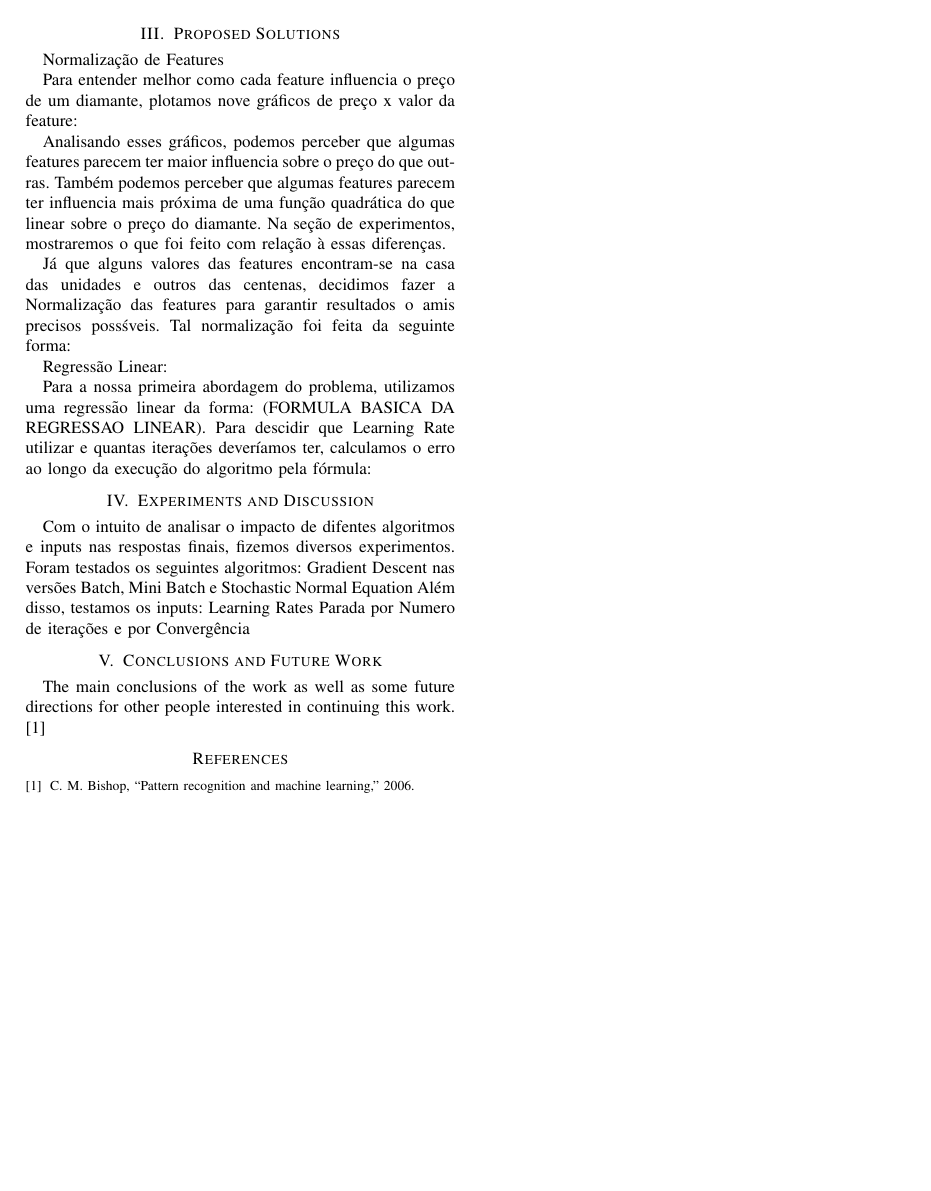
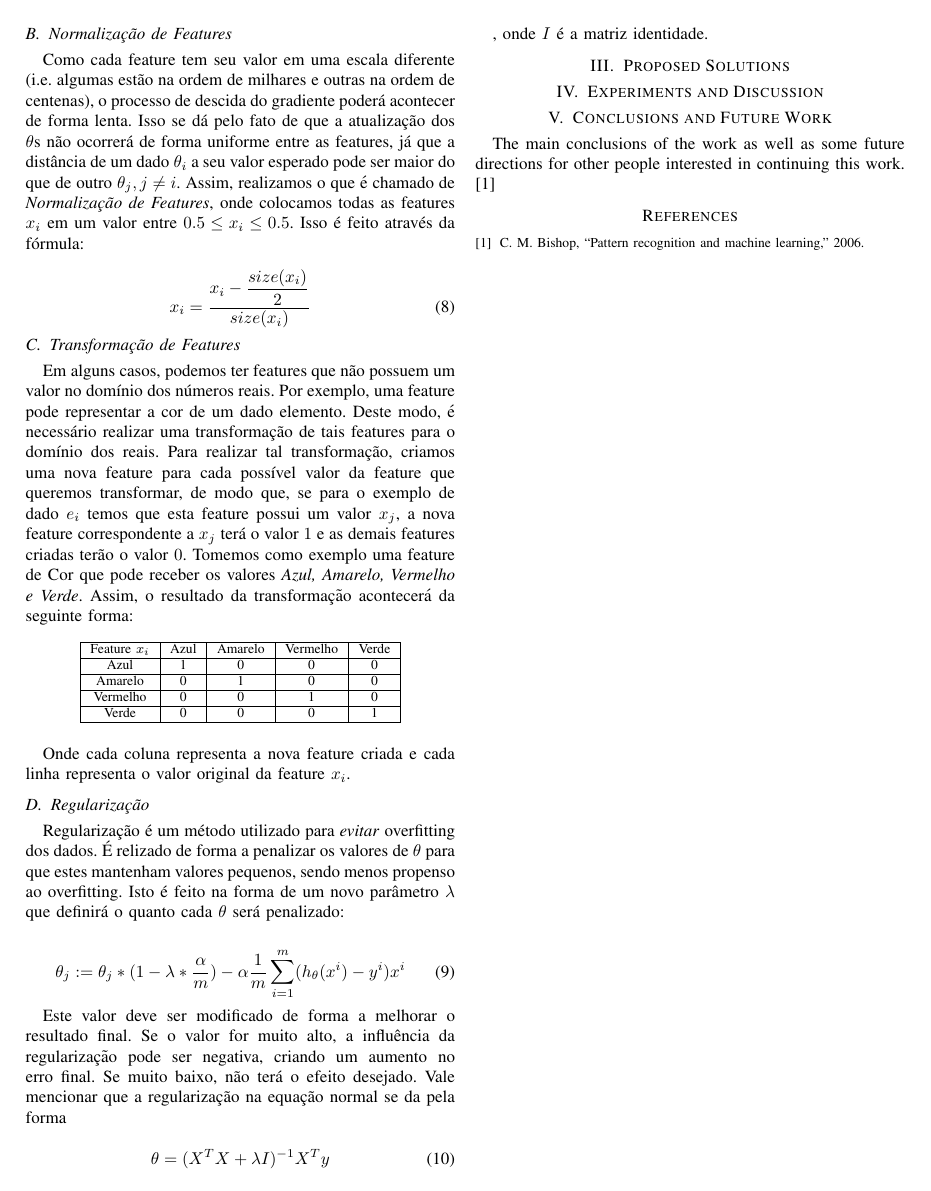
Before and after one commit to matheusmortatti/Machine-Learning-Class, a LaTeX problem sheet (Assignment01/Report/report-model.tex): page 2 of 2 before the commit and page 2 of 3 after it. Compiled offline with pdfLaTeX; a missing font is replaced by an installed copy or a similar font; a LaTeX package or settings file that is missing is left out.

Commit message:
additions to report and some tests

```diff
--- a/Assignment01/Report/report-model.tex
+++ b/Assignment01/Report/report-model.tex
@@ -108,37 +108,51 @@ Para a regressão linear, é possível derivar uma fórmula direta para o ponto
 
 , onde $X$ é a matriz de features, $y$ é a matriz dos dados que queremos prever e $\theta$ é a matriz dos coeficientes de $h(X)$.
 
+\subsection{Normalização de Features}
+
+Como cada feature tem seu valor em uma escala diferente (i.e. algumas estão na ordem de milhares e outras na ordem de centenas), o processo de descida do gradiente poderá acontecer de forma lenta. Isso se dá pelo fato de que a atualização dos $\theta$s não ocorrerá de forma uniforme entre as features, já que a distância de um dado $\theta_{i}$ a seu valor esperado pode ser maior do que de outro $\theta_{j}, j \neq i$. Assim, realizamos o que é chamado de \textit{Normalização de Features}, onde colocamos todas as features $x_{i}$ em um valor entre $ \-0.5 \leq x_{i} \leq 0.5$. Isso é feito através da fórmula:
+
+\begin{equation} \label{eq:feature_norm}
+x_{i} = \dfrac{x_{i} - \dfrac{size(x_{i})}{2}}{size(x_{i})}
+\end{equation}
+
+\subsection{Transformação de Features}
+
+Em alguns casos, podemos ter features que não possuem um valor no domínio dos números reais. Por exemplo, uma feature pode representar a cor de um dado elemento. Deste modo, é necessário realizar uma transformação de tais features para o domínio dos reais. Para realizar tal transformação, criamos uma nova feature para cada possível valor da feature que queremos transformar, de modo que, se para o exemplo de dado $e_{i}$ temos que esta feature possui um valor $x_{j}$, a nova feature correspondente a $x_{j}$ terá o valor $1$ e as demais features criadas terão o valor $0$. Tomemos como exemplo uma feature de Cor que pode receber os valores \textit{Azul, Amarelo, Vermelho e Verde}. Assim, o resultado da transformação acontecerá da seguinte forma:
+
+\begin{table}[H]
+\centering
+\begin{tabular}{|c|c|c|c|c|}
+\hline
+Feature $x_{i}$ & Azul & Amarelo & Vermelho & Verde \\ \hline
+Azul            & 1    & 0       & 0        & 0     \\ \hline
+Amarelo         & 0    & 1       & 0        & 0     \\ \hline
+Vermelho        & 0    & 0       & 1        & 0     \\ \hline
+Verde           & 0    & 0       & 0        & 1     \\ \hline
+\end{tabular}
+\end{table}
+
+Onde cada coluna representa a nova feature criada e cada linha representa o valor original da feature $x_{i}$.
+
+\subsection{Regularização}
+
+Regularização é um método utilizado para \textit{evitar} overfitting dos dados. É relizado de forma a penalizar os valores de $\theta$ para que estes mantenham valores pequenos, sendo menos propenso ao overfitting. Isto é feito na forma de um novo parâmetro $\lambda$ que definirá o quanto cada $\theta$ será penalizado:
+
+\begin{equation} \label{eq:regularization}
+\theta_{j} := \theta_{j} * (1 - \lambda * \dfrac{\alpha}{m}) - \alpha \dfrac{1}{m} \sum_{i=1}^{m}(h_{\theta}(x^{i}) - y^{i}) x^{i}
+\end{equation}
+
+Este valor deve ser modificado de forma a melhorar o resultado final. Se o valor for muito alto, a influência da regularização pode ser negativa, criando um aumento no erro final. Se muito baixo, não terá o efeito desejado. Vale mencionar que a regularização na equação normal se da pela forma
+
+\begin{equation} \label{eq:normal_reg}
+\theta = (X^{T}X + \lambda I)^{-1}X^{T}y
+\end{equation}
+
+, onde $I$ é a matriz identidade.
+
 \section{Proposed Solutions}
-
-Normalização de Features
-
-Para entender melhor como cada feature influencia o preço de um diamante, plotamos nove gráficos de preço x valor da feature:
-
-% #### GRAFICOS ####
-
-Analisando esses gráficos, podemos perceber que algumas features parecem ter maior influencia sobre o preço do que outras. Também podemos perceber que algumas features parecem ter influencia mais próxima de uma função quadrática do que linear sobre o preço do diamante. Na seção de experimentos, mostraremos o que foi feito com relação à essas diferenças.
-
-Já que alguns valores das features encontram-se na casa das unidades e outros das centenas, decidimos fazer a Normalização das features para garantir resultados o amis precisos possśveis. Tal normalização foi feita da seguinte forma:
-
-% #### FORMULA ####
-
-
-
-Regressão Linear:
-
-Para a nossa primeira abordagem do problema, utilizamos uma regressão linear da forma: (FORMULA BASICA DA REGRESSAO LINEAR).
-Para descidir que Learning Rate utilizar e quantas iterações deveríamos ter, calculamos o erro ao longo da execução do algoritmo pela fórmula:
-
-% #### FORMULA DO ERRO ####
 
 
 
 \section{Experiments and Discussion}
 
-Com o intuito de analisar o impacto de difentes algoritmos e inputs nas respostas finais, fizemos diversos experimentos.
-Foram testados os seguintes algoritmos:
-Gradient Descent nas versões Batch, Mini Batch e Stochastic
-Normal Equation
-Além disso, testamos os inputs:
-Learning Rates
-Parada por Numero de iterações e por Convergência
```
Also changed, not shown: Assignment01/MB_costitr_mitr100000_b1000.png (added), Assignment01/Report/gfx/MB_costitr_mitr100000_b1000.png (added), Assignment01/Report/gfx/Params_MB_costitr_mitr100000_b1000.png (added), Assignment01/Report/gfx/S_costitr_mitr5000000.png (added), Assignment01/Report/report-model.pdf, Assignment01/S_costitr_mitr10000.png (added), Assignment01/S_costitr_mitr100000.png (added), Assignment01/S_costitr_mitr1000000.png (added), Assignment01/S_costitr_mitr2000000.png (added), Assignment01/S_costitr_mitr5000.png (added), Assignment01/S_costitr_mitr5000000.png (added), Assignment01/Report/report-model.tex (10 more changed lines), 4 other files.
